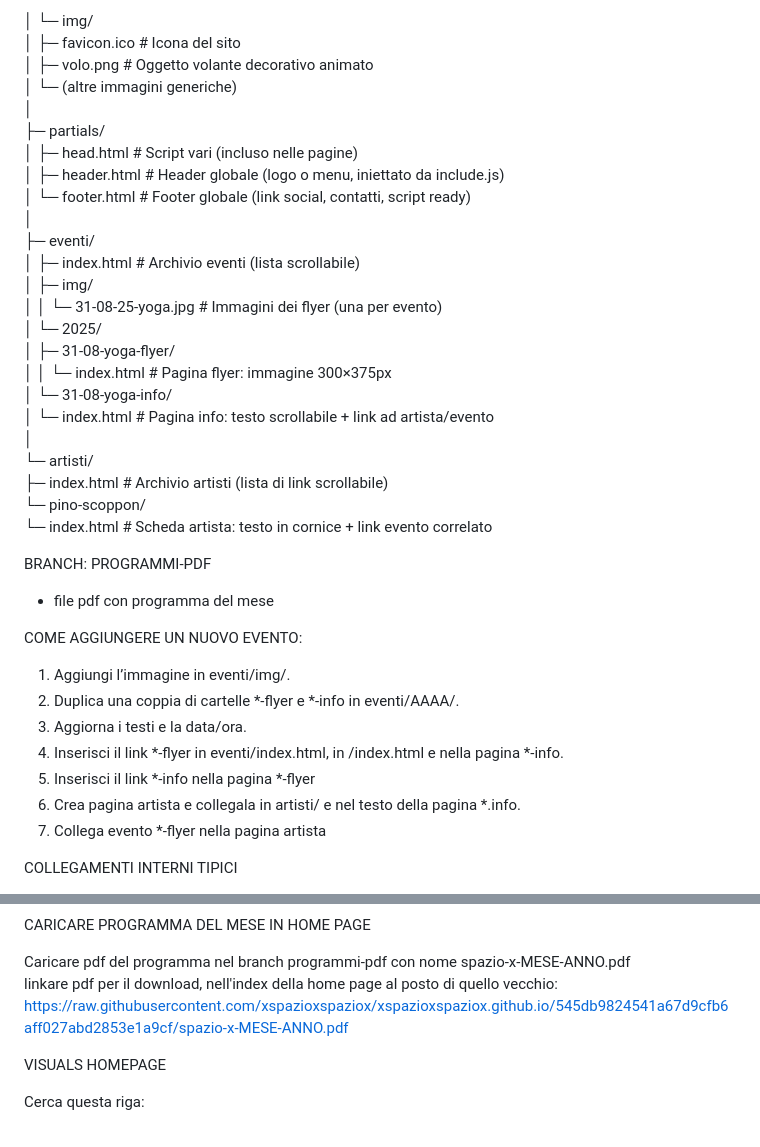
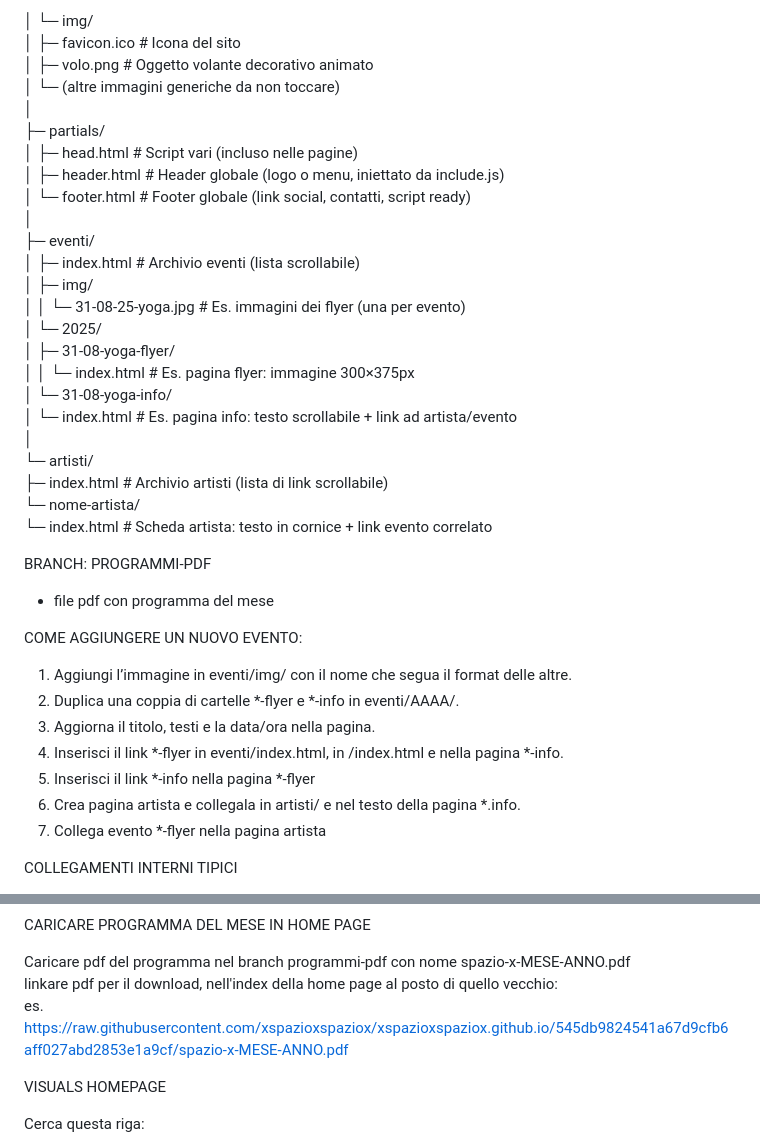
Before and after one commit to xspazioxspaziox/xspazioxspaziox.github.io, a Markdown page: README.MD, 2 parts joined by grey strips. Drawn GitHub-style.

```diff
--- a/README.MD
+++ b/README.MD
@@ -17,7 +17,7 @@ BRANCH MAIN:
 │  └─ img/
 │     ├─ favicon.ico               # Icona del sito
 │     ├─ volo.png                  # Oggetto volante decorativo animato
-│     └─ (altre immagini generiche)
+│     └─ (altre immagini generiche da non toccare)
 │
 ├─ partials/
 │  ├─ head.html                    # Script vari (incluso nelle pagine)
@@ -27,16 +27,16 @@ BRANCH MAIN:
 ├─ eventi/
 │  ├─ index.html                   # Archivio eventi (lista scrollabile)
 │  ├─ img/
-│  │  └─ 31-08-25-yoga.jpg         # Immagini dei flyer (una per evento)
+│  │  └─ 31-08-25-yoga.jpg         # Es. immagini dei flyer (una per evento)
 │  └─ 2025/
 │     ├─ 31-08-yoga-flyer/
-│     │  └─ index.html             # Pagina flyer: immagine 300×375px
+│     │  └─ index.html             # Es. pagina flyer: immagine 300×375px
 │     └─ 31-08-yoga-info/
-│        └─ index.html             # Pagina info: testo scrollabile + link ad artista/evento
+│        └─ index.html             # Es. pagina info: testo scrollabile + link ad artista/evento
 │
 └─ artisti/
    ├─ index.html                   # Archivio artisti (lista di link scrollabile)
-   └─ pino-scoppon/
+   └─ nome-artista/
       └─ index.html                # Scheda artista: testo in cornice + link evento correlato
 
   BRANCH: PROGRAMMI-PDF
@@ -44,14 +44,13 @@ BRANCH MAIN:
 
 COME AGGIUNGERE UN NUOVO EVENTO:
 
-1. Aggiungi l’immagine in eventi/img/.
+1. Aggiungi l’immagine in eventi/img/ con il nome che segua il format delle altre.
 2. Duplica una coppia di cartelle *-flyer e *-info in eventi/AAAA/.
-3. Aggiorna i testi e la data/ora.
+3. Aggiorna il titolo, testi e la data/ora nella pagina.
 4. Inserisci il link *-flyer in eventi/index.html, in /index.html e nella pagina *-info.
 5. Inserisci il link *-info nella pagina *-flyer
 6. Crea pagina artista e collegala in artisti/ e nel testo della pagina *.info.
 7. Collega evento *-flyer nella pagina artista
-
 
 COLLEGAMENTI INTERNI TIPICI
 
@@ -69,7 +68,7 @@ CARICARE PROGRAMMA DEL MESE IN HOME PAGE
 
 Caricare pdf del programma nel branch programmi-pdf con nome spazio-x-MESE-ANNO.pdf
 linkare pdf per il download, nell'index della home page al posto di quello vecchio:
-https://raw.githubusercontent.com/xspazioxspaziox/xspazioxspaziox.github.io/545db9824541a67d9cfb6aff027abd2853e1a9cf/spazio-x-MESE-ANNO.pdf
+es. https://raw.githubusercontent.com/xspazioxspaziox/xspazioxspaziox.github.io/545db9824541a67d9cfb6aff027abd2853e1a9cf/spazio-x-MESE-ANNO.pdf
 
 VISUALS HOMEPAGE
 
```
